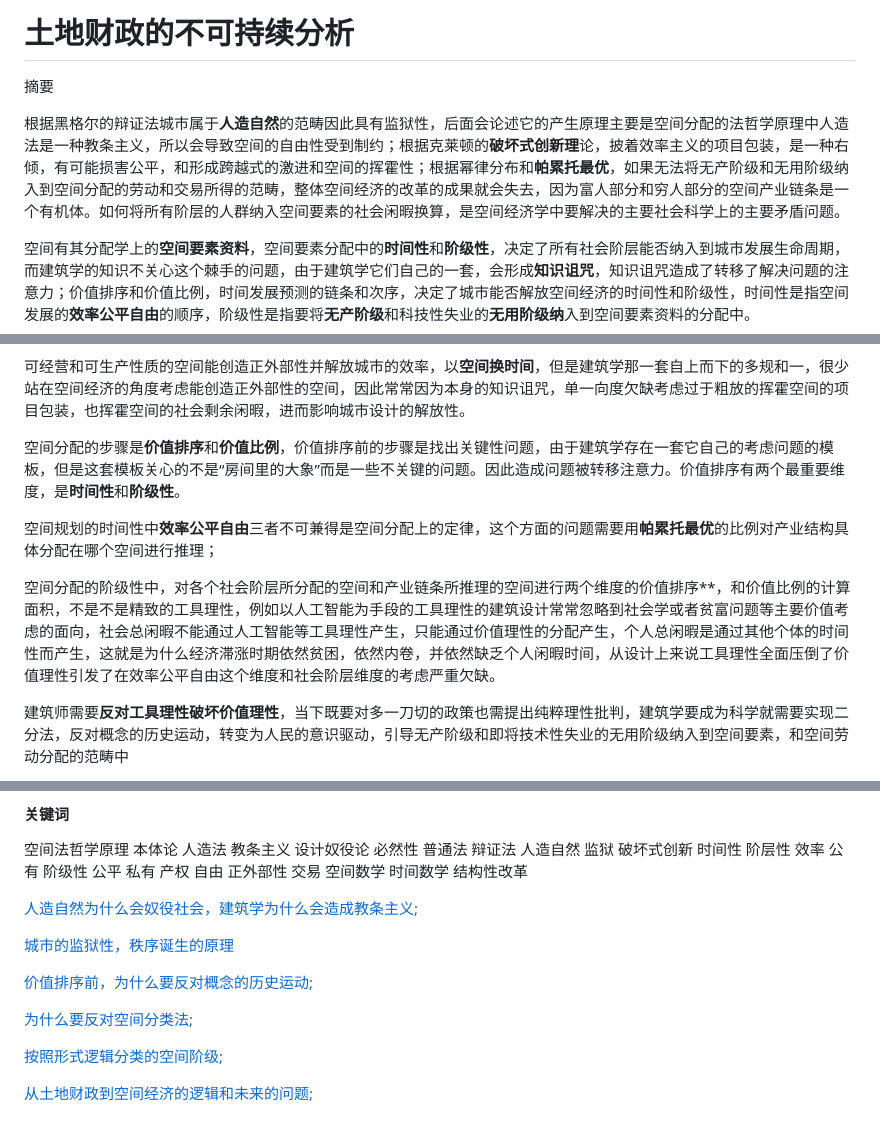
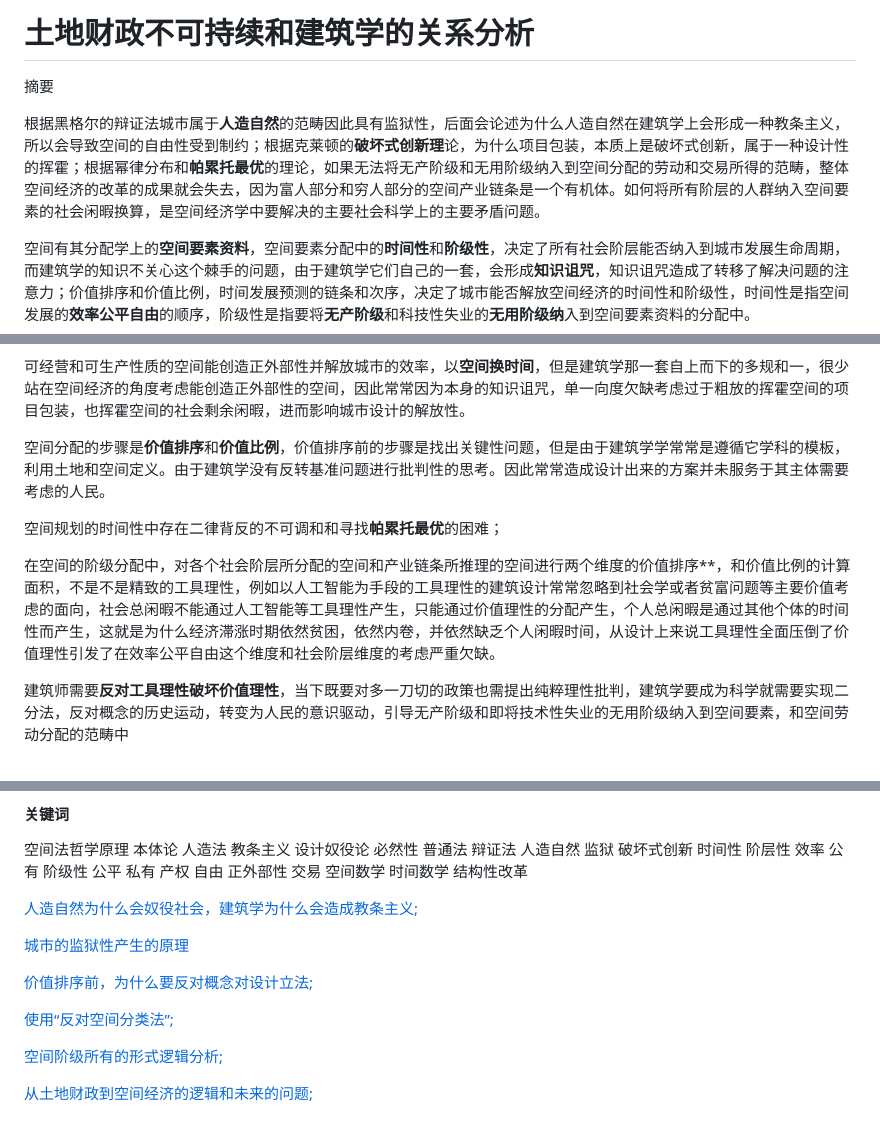
Before and after one commit to dxdll10001/6wangzhan, a Markdown page: 202305140001.md, 3 parts joined by grey strips. Drawn GitHub-style.

```diff
--- a/202305140001.md
+++ b/202305140001.md
@@ -1,8 +1,8 @@
-# 土地财政的不可持续分析
+# 土地财政不可持续和建筑学的关系分析
 
 摘要
 
-  根据黑格尔的辩证法城市属于**人造自然**的范畴因此具有监狱性，后面会论述它的产生原理主要是空间分配的法哲学原理中人造法是一种教条主义，所以会导致空间的自由性受到制约；根据克莱顿的**破坏式创新理**论，披着效率主义的项目包装，是一种右倾，有可能损害公平，和形成跨越式的激进和空间的挥霍性；根据幂律分布和**帕累托最优**，如果无法将无产阶级和无用阶级纳入到空间分配的劳动和交易所得的范畴，整体空间经济的改革的成果就会失去，因为富人部分和穷人部分的空间产业链条是一个有机体。如何将所有阶层的人群纳入空间要素的社会闲暇换算，是空间经济学中要解决的主要社会科学上的主要矛盾问题。
+  根据黑格尔的辩证法城市属于**人造自然**的范畴因此具有监狱性，后面会论述为什么人造自然在建筑学上会形成一种教条主义，所以会导致空间的自由性受到制约；根据克莱顿的**破坏式创新理**论，为什么项目包装，本质上是破坏式创新，属于一种设计性的挥霍；根据幂律分布和**帕累托最优**的理论，如果无法将无产阶级和无用阶级纳入到空间分配的劳动和交易所得的范畴，整体空间经济的改革的成果就会失去，因为富人部分和穷人部分的空间产业链条是一个有机体。如何将所有阶层的人群纳入空间要素的社会闲暇换算，是空间经济学中要解决的主要社会科学上的主要矛盾问题。
 
   空间有其分配学上的**空间要素资料**，空间要素分配中的**时间性**和**阶级性**，决定了所有社会阶层能否纳入到城市发展生命周期，而建筑学的知识不关心这个棘手的问题，由于建筑学它们自己的一套，会形成**知识诅咒**，知识诅咒造成了转移了解决问题的注意力；价值排序和价值比例，时间发展预测的链条和次序，决定了城市能否解放空间经济的时间性和阶级性，时间性是指空间发展的**效率公平自由**的顺序，阶级性是指要将**无产阶级**和科技性失业的**无用阶级纳**入到空间要素资料的分配中。
 
@@ -14,11 +14,11 @@
 
   可经营和可生产性质的空间能创造正外部性并解放城市的效率，以**空间换时间**，但是建筑学那一套自上而下的多规和一，很少站在空间经济的角度考虑能创造正外部性的空间，因此常常因为本身的知识诅咒，单一向度欠缺考虑过于粗放的挥霍空间的项目包装，也挥霍空间的社会剩余闲暇，进而影响城市设计的解放性。
 
-  空间分配的步骤是**价值排序**和**价值比例**，价值排序前的步骤是找出关键性问题，由于建筑学存在一套它自己的考虑问题的模板，但是这套模板关心的不是“房间里的大象”而是一些不关键的问题。因此造成问题被转移注意力。价值排序有两个最重要维度，是**时间性**和**阶级性**。
+  空间分配的步骤是**价值排序**和**价值比例**，价值排序前的步骤是找出关键性问题，但是由于建筑学学常常是遵循它学科的模板，利用土地和空间定义。由于建筑学没有反转基准问题进行批判性的思考。因此常常造成设计出来的方案并未服务于其主体需要考虑的人民。
 
-  空间规划的时间性中**效率公平自由**三者不可兼得是空间分配上的定律，这个方面的问题需要用**帕累托最优**的比例对产业结构具体分配在哪个空间进行推理；
+  空间规划的时间性中存在二律背反的不可调和和寻找**帕累托最优**的困难；
 
-  空间分配的阶级性中，对各个社会阶层所分配的空间和产业链条所推理的空间进行两个维度的价值排序**，和价值比例的计算面积，不是不是精致的工具理性，例如以人工智能为手段的工具理性的建筑设计常常忽略到社会学或者贫富问题等主要价值考虑的面向，社会总闲暇不能通过人工智能等工具理性产生，只能通过价值理性的分配产生，个人总闲暇是通过其他个体的时间性而产生，这就是为什么经济滞涨时期依然贫困，依然内卷，并依然缺乏个人闲暇时间，从设计上来说工具理性全面压倒了价值理性引发了在效率公平自由这个维度和社会阶层维度的考虑严重欠缺。
+  在空间的阶级分配中，对各个社会阶层所分配的空间和产业链条所推理的空间进行两个维度的价值排序**，和价值比例的计算面积，不是不是精致的工具理性，例如以人工智能为手段的工具理性的建筑设计常常忽略到社会学或者贫富问题等主要价值考虑的面向，社会总闲暇不能通过人工智能等工具理性产生，只能通过价值理性的分配产生，个人总闲暇是通过其他个体的时间性而产生，这就是为什么经济滞涨时期依然贫困，依然内卷，并依然缺乏个人闲暇时间，从设计上来说工具理性全面压倒了价值理性引发了在效率公平自由这个维度和社会阶层维度的考虑严重欠缺。
 
    建筑师需要**反对工具理性破坏价值理性**，当下既要对多一刀切的政策也需提出纯粹理性批判，建筑学要成为科学就需要实现二分法，反对概念的历史运动，转变为人民的意识驱动，引导无产阶级和即将技术性失业的无用阶级纳入到空间要素，和空间劳动分配的范畴中
 
@@ -53,15 +53,15 @@
 
 [人造自然为什么会奴役社会，建筑学为什么会造成教条主义;](人造自然为什么会奴役社会，规范为什么会造成制约.md)
 
-[城市的监狱性，秩序诞生的原理](城市的监狱性，秩序诞生的原理.md)
+[城市的监狱性产生的原理](城市的监狱性，秩序诞生的原理.md)
 
-[价值排序前，为什么要反对概念的历史运动;](价值排序前，为什么要反对概念的历史运动.md)
+[价值排序前，为什么要反对概念对设计立法;](价值排序前，为什么要反对概念的历史运动.md)
 
 
 
-[为什么要反对空间分类法;](20221122.md)
+[使用“反对空间分类法”;](20221122.md)
 
 
-[按照形式逻辑分类的空间阶级;](20221208.md)
+[空间阶级所有的形式逻辑分析;](20221208.md)
 
 [从土地财政到空间经济的逻辑和未来的问题;](20230118002.md)
```
